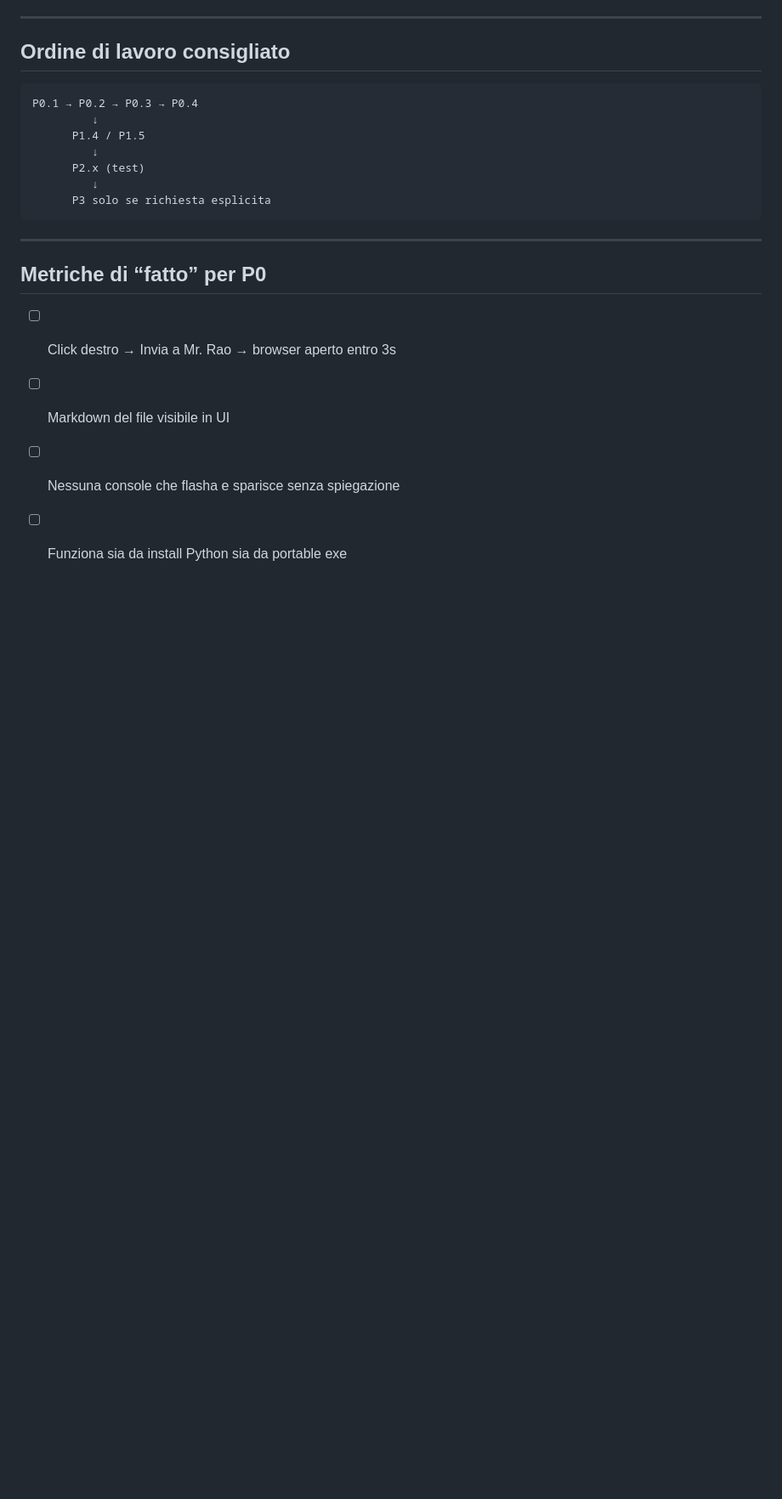
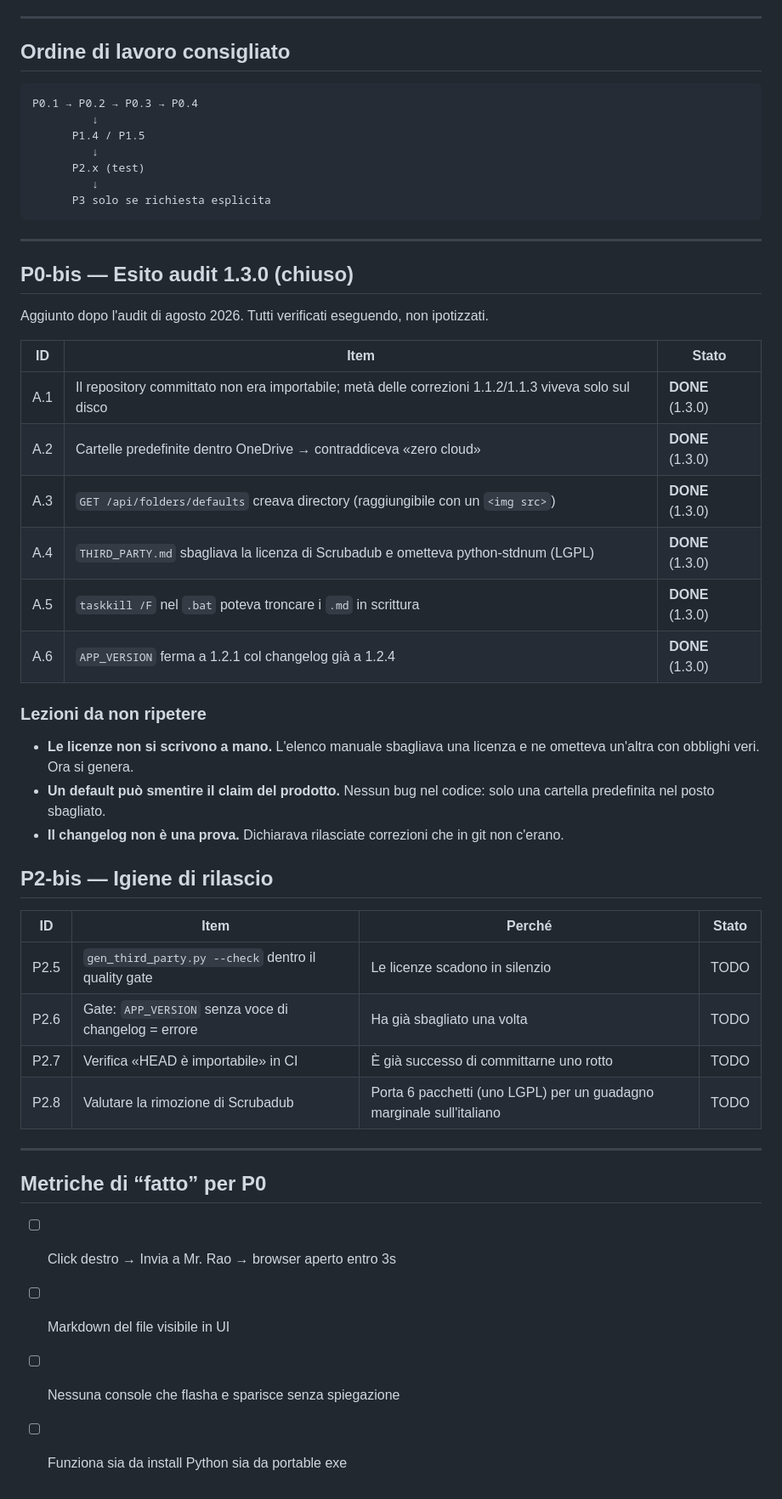
Before and after one commit to AntonioRao/mr-rao, a Markdown page: docs/BACKLOG.md, the part around the change. Shown at 85% size. Drawn GitHub-style; blank space fills up the shorter version.

```diff
--- a/docs/BACKLOG.md
+++ b/docs/BACKLOG.md
@@ -96,6 +96,39 @@ P0.1 → P0.2 → P0.3 → P0.4
 
 ---
 
+## P0-bis — Esito audit 1.3.0 (chiuso)
+
+Aggiunto dopo l'audit di agosto 2026. Tutti verificati eseguendo, non ipotizzati.
+
+| ID | Item | Stato |
+|----|------|-------|
+| A.1 | Il repository committato non era importabile; metà delle correzioni 1.1.2/1.1.3 viveva solo sul disco | **DONE** (1.3.0) |
+| A.2 | Cartelle predefinite dentro OneDrive → contraddiceva «zero cloud» | **DONE** (1.3.0) |
+| A.3 | `GET /api/folders/defaults` creava directory (raggiungibile con un `<img src>`) | **DONE** (1.3.0) |
+| A.4 | `THIRD_PARTY.md` sbagliava la licenza di Scrubadub e ometteva python-stdnum (LGPL) | **DONE** (1.3.0) |
+| A.5 | `taskkill /F` nel `.bat` poteva troncare i `.md` in scrittura | **DONE** (1.3.0) |
+| A.6 | `APP_VERSION` ferma a 1.2.1 col changelog già a 1.2.4 | **DONE** (1.3.0) |
+
+### Lezioni da non ripetere
+
+- **Le licenze non si scrivono a mano.** L'elenco manuale sbagliava una licenza
+  e ne ometteva un'altra con obblighi veri. Ora si genera.
+- **Un default può smentire il claim del prodotto.** Nessun bug nel codice:
+  solo una cartella predefinita nel posto sbagliato.
+- **Il changelog non è una prova.** Dichiarava rilasciate correzioni che in git
+  non c'erano.
+
+## P2-bis — Igiene di rilascio
+
+| ID | Item | Perché | Stato |
+|----|------|--------|-------|
+| P2.5 | `gen_third_party.py --check` dentro il quality gate | Le licenze scadono in silenzio | TODO |
+| P2.6 | Gate: `APP_VERSION` senza voce di changelog = errore | Ha già sbagliato una volta | TODO |
+| P2.7 | Verifica «HEAD è importabile» in CI | È già successo di committarne uno rotto | TODO |
+| P2.8 | Valutare la rimozione di Scrubadub | Porta 6 pacchetti (uno LGPL) per un guadagno marginale sull'italiano | TODO |
+
+---
+
 ## Metriche di “fatto” per P0
 
 - [ ] Click destro → Invia a Mr. Rao → browser aperto entro 3s
```
Also changed, not shown: docs/CHANGELOG.md (+72 -0 lines).
